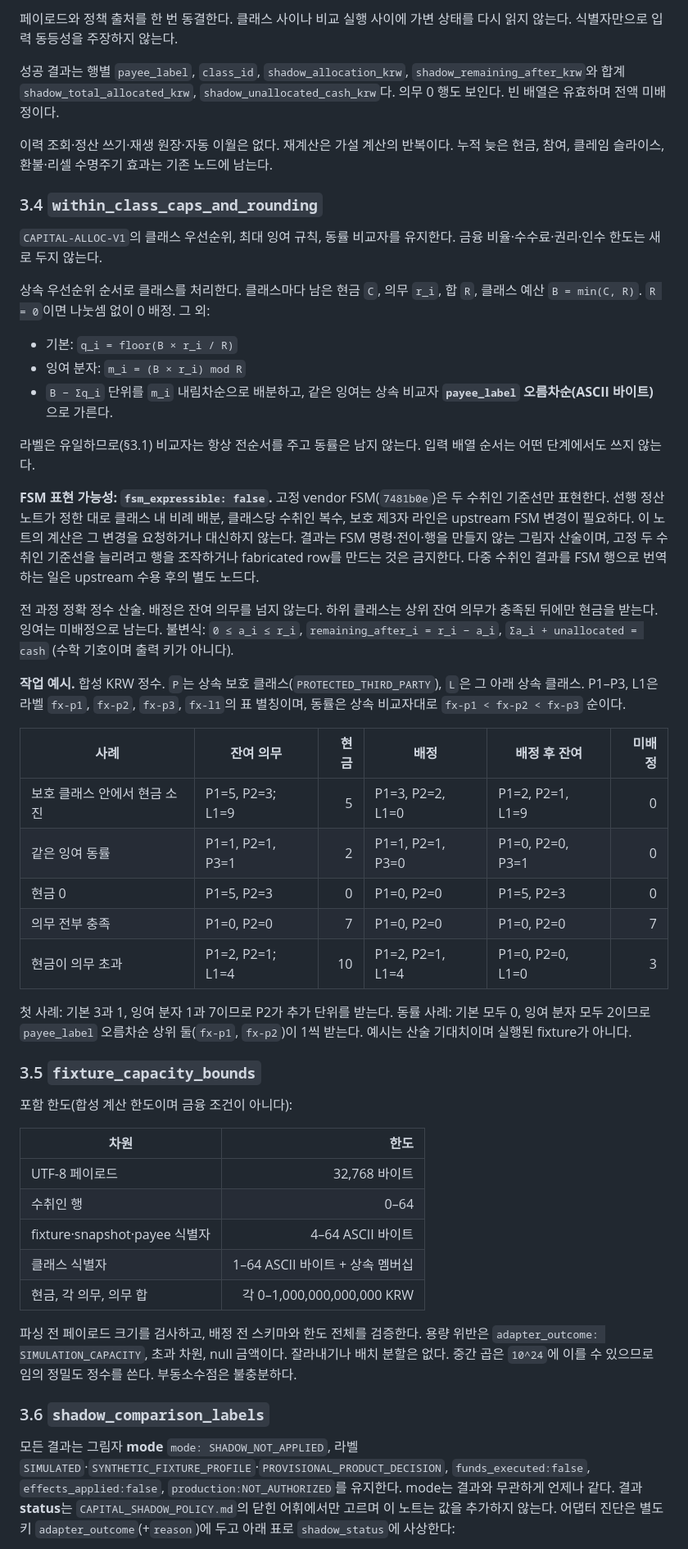
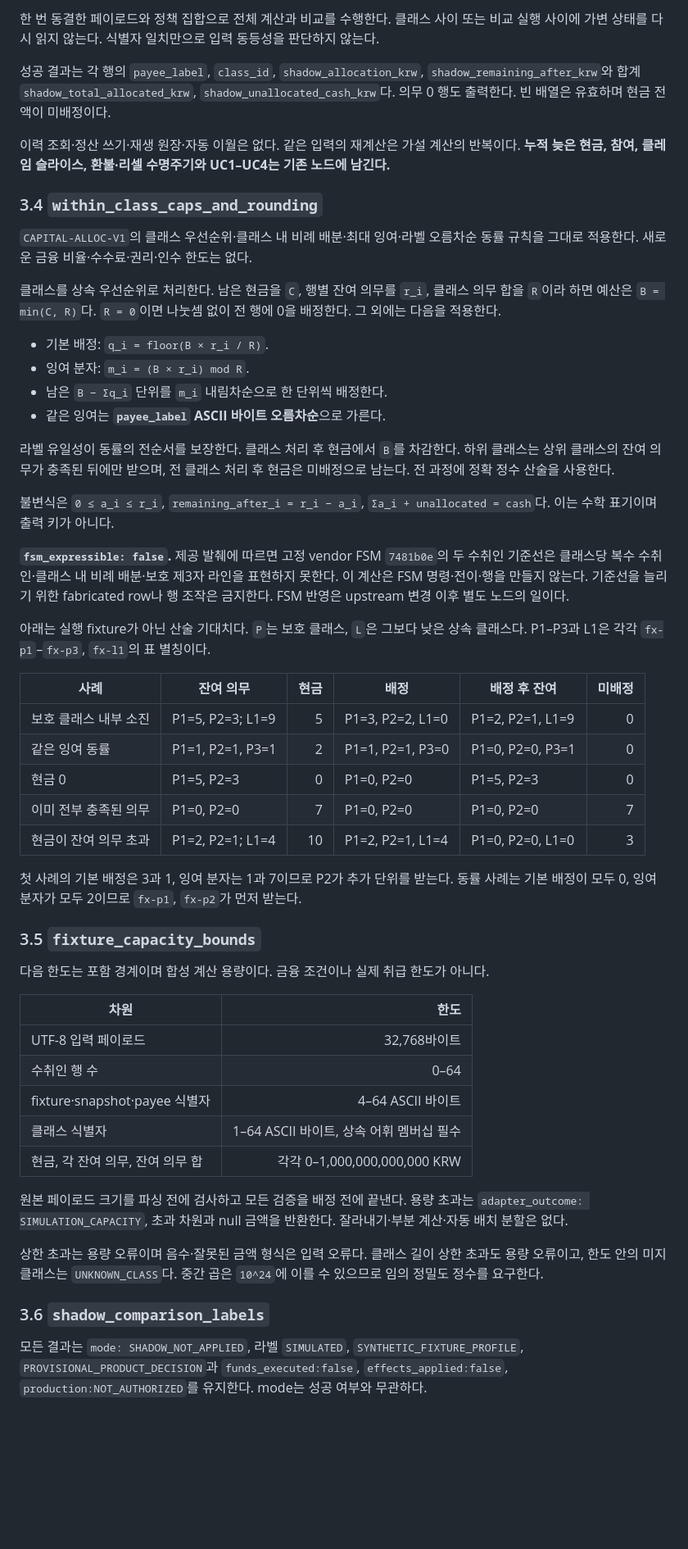
Before and after one commit to SUNBURN-Golden/KIX-CAPITAL, a Markdown page: docs/decisions/CAPITAL_MULTIPAYEE_SHADOW.md, the part around one of its changes. Shown at 82% size. Drawn GitHub-style; blank space fills up the shorter version.

Commit message:
multipayee-shadow-input-decision: commit pending local fixes before main merge

```diff
--- a/docs/decisions/CAPITAL_MULTIPAYEE_SHADOW.md
+++ b/docs/decisions/CAPITAL_MULTIPAYEE_SHADOW.md
@@ -58,53 +68,56 @@
 
-페이로드와 정책 출처를 한 번 동결한다. 클래스 사이나 비교 실행 사이에 가변 상태를 다시 읽지 않는다. 식별자만으로 입력 동등성을 주장하지 않는다.
+한 번 동결한 페이로드와 정책 집합으로 전체 계산과 비교를 수행한다. 클래스 사이 또는 비교 실행 사이에 가변 상태를 다시 읽지 않는다. 식별자 일치만으로 입력 동등성을 판단하지 않는다.
 
-성공 결과는 행별 `payee_label`, `class_id`, `shadow_allocation_krw`, `shadow_remaining_after_krw`와 합계 `shadow_total_allocated_krw`, `shadow_unallocated_cash_krw`다. 의무 0 행도 보인다. 빈 배열은 유효하며 전액 미배정이다.
+성공 결과는 각 행의 `payee_label`, `class_id`, `shadow_allocation_krw`, `shadow_remaining_after_krw`와 합계 `shadow_total_allocated_krw`, `shadow_unallocated_cash_krw`다. 의무 0 행도 출력한다. 빈 배열은 유효하며 현금 전액이 미배정이다.
 
-이력 조회·정산 쓰기·재생 원장·자동 이월은 없다. 재계산은 가설 계산의 반복이다. 누적 늦은 현금, 참여, 클레임 슬라이스, 환불·리셀 수명주기 효과는 기존 노드에 남는다.
+이력 조회·정산 쓰기·재생 원장·자동 이월은 없다. 같은 입력의 재계산은 가설 계산의 반복이다. **누적 늦은 현금, 참여, 클레임 슬라이스, 환불·리셀 수명주기와 UC1–UC4는 기존 노드에 남긴다.**
 
 ### 3.4 `within_class_caps_and_rounding`
 
-`CAPITAL-ALLOC-V1`의 클래스 우선순위, 최대 잉여 규칙, 동률 비교자를 유지한다. 금융 비율·수수료·권리·인수 한도는 새로 두지 않는다.
+`CAPITAL-ALLOC-V1`의 클래스 우선순위·클래스 내 비례 배분·최대 잉여·라벨 오름차순 동률 규칙을 그대로 적용한다. 새로운 금융 비율·수수료·권리·인수 한도는 없다.
 
-상속 우선순위 순서로 클래스를 처리한다. 클래스마다 남은 현금 `C`, 의무 `r_i`, 합 `R`, 클래스 예산 `B = min(C, R)`. `R = 0`이면 나눗셈 없이 0 배정. 그 외:
+클래스를 상속 우선순위로 처리한다. 남은 현금을 `C`, 행별 잔여 의무를 `r_i`, 클래스 의무 합을 `R`이라 하면 예산은 `B = min(C, R)`다. `R = 0`이면 나눗셈 없이 전 행에 0을 배정한다. 그 외에는 다음을 적용한다.
 
-- 기본: `q_i = floor(B × r_i / R)`
-- 잉여 분자: `m_i = (B × r_i) mod R`
-- `B − Σq_i` 단위를 `m_i` 내림차순으로 배분하고, 같은 잉여는 상속 비교자 **`payee_label` 오름차순(ASCII 바이트)** 으로 가른다.
+- 기본 배정: `q_i = floor(B × r_i / R)`.
+- 잉여 분자: `m_i = (B × r_i) mod R`.
+- 남은 `B − Σq_i` 단위를 `m_i` 내림차순으로 한 단위씩 배정한다.
+- 같은 잉여는 **`payee_label` ASCII 바이트 오름차순**으로 가른다.
 
-라벨은 유일하므로(§3.1) 비교자는 항상 전순서를 주고 동률은 남지 않는다. 입력 배열 순서는 어떤 단계에서도 쓰지 않는다.
+라벨 유일성이 동률의 전순서를 보장한다. 클래스 처리 후 현금에서 `B`를 차감한다. 하위 클래스는 상위 클래스의 잔여 의무가 충족된 뒤에만 받으며, 전 클래스 처리 후 현금은 미배정으로 남는다. 전 과정에 정확 정수 산술을 사용한다.
 
-**FSM 표현 가능성: `fsm_expressible: false`.** 고정 vendor FSM(`7481b0e`)은 두 수취인 기준선만 표현한다. 선행 정산 노트가 정한 대로 클래스 내 비례 배분, 클래스당 수취인 복수, 보호 제3자 라인은 upstream FSM 변경이 필요하다. 이 노트의 계산은 그 변경을 요청하거나 대신하지 않는다. 결과는 FSM 명령·전이·행을 만들지 않는 그림자 산술이며, 고정 두 수취인 기준선을 늘리려고 행을 조작하거나 fabricated row를 만드는 것은 금지한다. 다중 수취인 결과를 FSM 행으로 번역하는 일은 upstream 수용 후의 별도 노드다.
+불변식은 `0 ≤ a_i ≤ r_i`, `remaining_after_i = r_i − a_i`, `Σa_i + unallocated = cash`다. 이는 수학 표기이며 출력 키가 아니다.
 
-전 과정 정확 정수 산술. 배정은 잔여 의무를 넘지 않는다. 하위 클래스는 상위 잔여 의무가 충족된 뒤에만 현금을 받는다. 잉여는 미배정으로 남는다. 불변식: `0 ≤ a_i ≤ r_i`, `remaining_after_i = r_i − a_i`, `Σa_i + unallocated = cash` (수학 기호이며 출력 키가 아니다).
+**`fsm_expressible: false`.** 제공 발췌에 따르면 고정 vendor FSM `7481b0e`의 두 수취인 기준선은 클래스당 복수 수취인·클래스 내 비례 배분·보호 제3자 라인을 표현하지 못한다. 이 계산은 FSM 명령·전이·행을 만들지 않는다. 기준선을 늘리기 위한 fabricated row나 행 조작은 금지한다. FSM 반영은 upstream 변경 이후 별도 노드의 일이다.
 
-**작업 예시.** 합성 KRW 정수. `P`는 상속 보호 클래스(`PROTECTED_THIRD_PARTY`), `L`은 그 아래 상속 클래스. P1–P3, L1은 라벨 `fx-p1`, `fx-p2`, `fx-p3`, `fx-l1`의 표 별칭이며, 동률은 상속 비교자대로 `fx-p1 < fx-p2 < fx-p3` 순이다.
+아래는 실행 fixture가 아닌 산술 기대치다. `P`는 보호 클래스, `L`은 그보다 낮은 상속 클래스다. P1–P3과 L1은 각각 `fx-p1`–`fx-p3`, `fx-l1`의 표 별칭이다.
 
 | 사례 | 잔여 의무 | 현금 | 배정 | 배정 후 잔여 | 미배정 |
 |---|---|---:|---|---|---:|
-| 보호 클래스 안에서 현금 소진 | P1=5, P2=3; L1=9 | 5 | P1=3, P2=2, L1=0 | P1=2, P2=1, L1=9 | 0 |
+| 보호 클래스 내부 소진 | P1=5, P2=3; L1=9 | 5 | P1=3, P2=2, L1=0 | P1=2, P2=1, L1=9 | 0 |
 | 같은 잉여 동률 | P1=1, P2=1, P3=1 | 2 | P1=1, P2=1, P3=0 | P1=0, P2=0, P3=1 | 0 |
 | 현금 0 | P1=5, P2=3 | 0 | P1=0, P2=0 | P1=5, P2=3 | 0 |
-| 의무 전부 충족 | P1=0, P2=0 | 7 | P1=0, P2=0 | P1=0, P2=0 | 7 |
-| 현금이 의무 초과 | P1=2, P2=1; L1=4 | 10 | P1=2, P2=1, L1=4 | P1=0, P2=0, L1=0 | 3 |
+| 이미 전부 충족된 의무 | P1=0, P2=0 | 7 | P1=0, P2=0 | P1=0, P2=0 | 7 |
+| 현금이 잔여 의무 초과 | P1=2, P2=1; L1=4 | 10 | P1=2, P2=1, L1=4 | P1=0, P2=0, L1=0 | 3 |
 
-첫 사례: 기본 3과 1, 잉여 분자 1과 7이므로 P2가 추가 단위를 받는다. 동률 사례: 기본 모두 0, 잉여 분자 모두 2이므로 `payee_label` 오름차순 상위 둘(`fx-p1`, `fx-p2`)이 1씩 받는다. 예시는 산술 기대치이며 실행된 fixture가 아니다.
+첫 사례의 기본 배정은 3과 1, 잉여 분자는 1과 7이므로 P2가 추가 단위를 받는다. 동률 사례는 기본 배정이 모두 0, 잉여 분자가 모두 2이므로 `fx-p1`, `fx-p2`가 먼저 받는다.
 
 ### 3.5 `fixture_capacity_bounds`
 
-포함 한도(합성 계산 한도이며 금융 조건이 아니다):
+다음 한도는 포함 경계이며 합성 계산 용량이다. 금융 조건이나 실제 취급 한도가 아니다.
 
 | 차원 | 한도 |
 |---|---:|
-| UTF-8 페이로드 | 32,768 바이트 |
-| 수취인 행 | 0–64 |
+| UTF-8 입력 페이로드 | 32,768바이트 |
+| 수취인 행 수 | 0–64 |
 | fixture·snapshot·payee 식별자 | 4–64 ASCII 바이트 |
-| 클래스 식별자 | 1–64 ASCII 바이트 + 상속 멤버십 |
-| 현금, 각 의무, 의무 합 | 각 0–1,000,000,000,000 KRW |
+| 클래스 식별자 | 1–64 ASCII 바이트, 상속 어휘 멤버십 필수 |
+| 현금, 각 잔여 의무, 잔여 의무 합 | 각각 0–1,000,000,000,000 KRW |
 
-파싱 전 페이로드 크기를 검사하고, 배정 전 스키마와 한도 전체를 검증한다. 용량 위반은 `adapter_outcome: SIMULATION_CAPACITY`, 초과 차원, null 금액이다. 잘라내기나 배치 분할은 없다. 중간 곱은 `10^24`에 이를 수 있으므로 임의 정밀도 정수를 쓴다. 부동소수점은 불충분하다.
+원본 페이로드 크기를 파싱 전에 검사하고 모든 검증을 배정 전에 끝낸다. 용량 초과는 `adapter_outcome: SIMULATION_CAPACITY`, 초과 차원과 null 금액을 반환한다. 잘라내기·부분 계산·자동 배치 분할은 없다.
+
+상한 초과는 용량 오류이며 음수·잘못된 금액 형식은 입력 오류다. 클래스 길이 상한 초과도 용량 오류이고, 한도 안의 미지 클래스는 `UNKNOWN_CLASS`다. 중간 곱은 `10^24`에 이를 수 있으므로 임의 정밀도 정수를 요구한다.
 
 ### 3.6 `shadow_comparison_labels`
 
-모든 결과는 그림자 **mode** `mode: SHADOW_NOT_APPLIED`, 라벨 `SIMULATED`·`SYNTHETIC_FIXTURE_PROFILE`·`PROVISIONAL_PRODUCT_DECISION`, `funds_executed:false`, `effects_applied:false`, `production:NOT_AUTHORIZED`를 유지한다. mode는 결과와 무관하게 언제나 같다. 결과 **status**는 `CAPITAL_SHADOW_POLICY.md`의 닫힌 어휘에서만 고르며 이 노트는 값을 추가하지 않는다. 어댑터 진단은 별도 키 `adapter_outcome`(+`reason`)에 두고 아래 표로 `shadow_status`에 사상한다:
+모든 결과는 `mode: SHADOW_NOT_APPLIED`, 라벨 `SIMULATED`, `SYNTHETIC_FIXTURE_PROFILE`, `PROVISIONAL_PRODUCT_DECISION`과 `funds_executed:false`, `effects_applied:false`, `production:NOT_AUTHORIZED`를 유지한다. mode는 성공 여부와 무관하다.
 
```
Also changed, not shown: other parts of docs/decisions/CAPITAL_MULTIPAYEE_SHADOW.md (+81 -70 lines).
